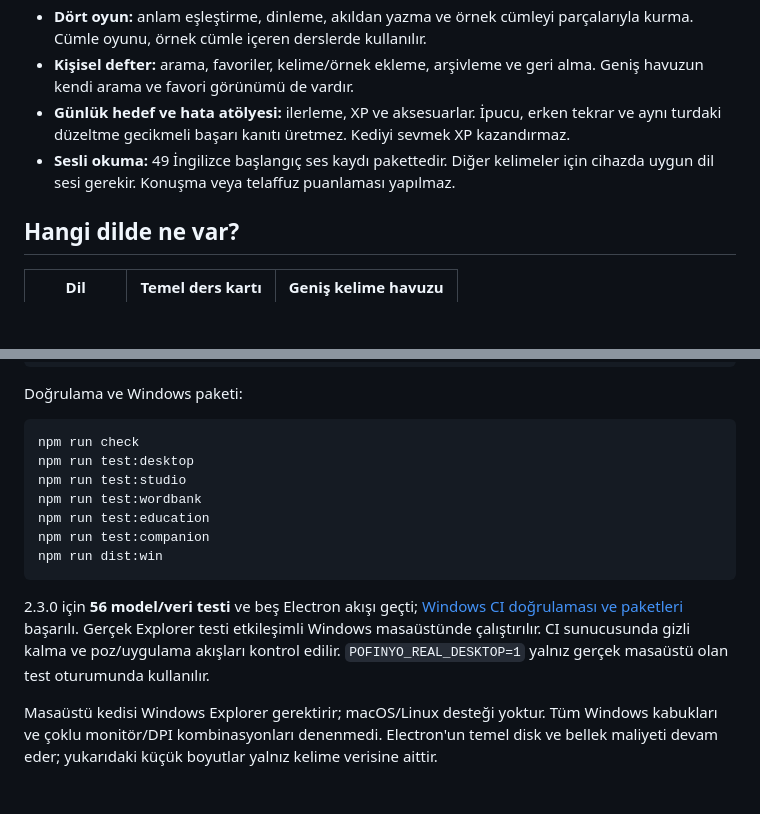
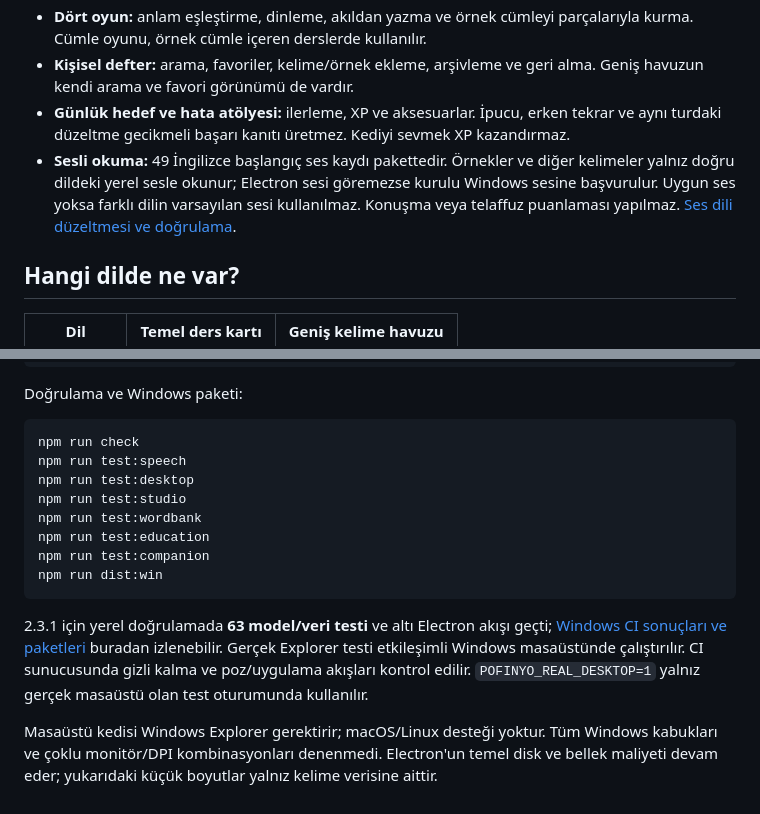
Before and after one commit to snansrin/ChalkLingo, a Markdown page: README.md, 2 parts joined by grey strips. GitHub-like rendering; blank space fills up the shorter version.

Commit message:
Include 2.3.1 language-matched Windows pronunciation fix in README

````diff
--- a/README.md
+++ b/README.md
@@ -54,7 +54,7 @@ Animasyonlar özgün, stilize SVG/CSS çizimleridir. [Masaüstü katmanı, harek
 - **Dört oyun:** anlam eşleştirme, dinleme, akıldan yazma ve örnek cümleyi parçalarıyla kurma. Cümle oyunu, örnek cümle içeren derslerde kullanılır.
 - **Kişisel defter:** arama, favoriler, kelime/örnek ekleme, arşivleme ve geri alma. Geniş havuzun kendi arama ve favori görünümü de vardır.
 - **Günlük hedef ve hata atölyesi:** ilerleme, XP ve aksesuarlar. İpucu, erken tekrar ve aynı turdaki düzeltme gecikmeli başarı kanıtı üretmez. Kediyi sevmek XP kazandırmaz.
-- **Sesli okuma:** 49 İngilizce başlangıç ses kaydı pakettedir. Diğer kelimeler için cihazda uygun dil sesi gerekir. Konuşma veya telaffuz puanlaması yapılmaz.
+- **Sesli okuma:** 49 İngilizce başlangıç ses kaydı pakettedir. Örnekler ve diğer kelimeler yalnız doğru dildeki yerel sesle okunur; Electron sesi göremezse kurulu Windows sesine başvurulur. Uygun ses yoksa farklı dilin varsayılan sesi kullanılmaz. Konuşma veya telaffuz puanlaması yapılmaz. [Ses dili düzeltmesi ve doğrulama](https://github.com/snansrin/Pofinyo/blob/feat/mochi-living-language/docs/SPEECH-LANGUAGE.md).
 
 ## Hangi dilde ne var?
 
@@ -98,6 +98,7 @@ Doğrulama ve Windows paketi:
 
 ```sh
 npm run check
+npm run test:speech
 npm run test:desktop
 npm run test:studio
 npm run test:wordbank
@@ -106,6 +107,6 @@ npm run test:companion
 npm run dist:win
 ```
 
-2.3.0 için **56 model/veri testi** ve beş Electron akışı geçti; [Windows CI doğrulaması ve paketleri](https://github.com/snansrin/Pofinyo/actions/runs/40487072942) başarılı. Gerçek Explorer testi etkileşimli Windows masaüstünde çalıştırılır. CI sunucusunda gizli kalma ve poz/uygulama akışları kontrol edilir. `POFINYO_REAL_DESKTOP=1` yalnız gerçek masaüstü olan test oturumunda kullanılır.
+2.3.1 için yerel doğrulamada **63 model/veri testi** ve altı Electron akışı geçti; [Windows CI sonuçları ve paketleri](https://github.com/snansrin/Pofinyo/actions/workflows/ci.yml?query=branch%3Afeat%2Fmochi-living-language) buradan izlenebilir. Gerçek Explorer testi etkileşimli Windows masaüstünde çalıştırılır. CI sunucusunda gizli kalma ve poz/uygulama akışları kontrol edilir. `POFINYO_REAL_DESKTOP=1` yalnız gerçek masaüstü olan test oturumunda kullanılır.
 
 Masaüstü kedisi Windows Explorer gerektirir; macOS/Linux desteği yoktur. Tüm Windows kabukları ve çoklu monitör/DPI kombinasyonları denenmedi. Electron'un temel disk ve bellek maliyeti devam eder; yukarıdaki küçük boyutlar yalnız kelime verisine aittir.
````
Also changed, not shown: other parts of README.md (+2 -2 lines).
